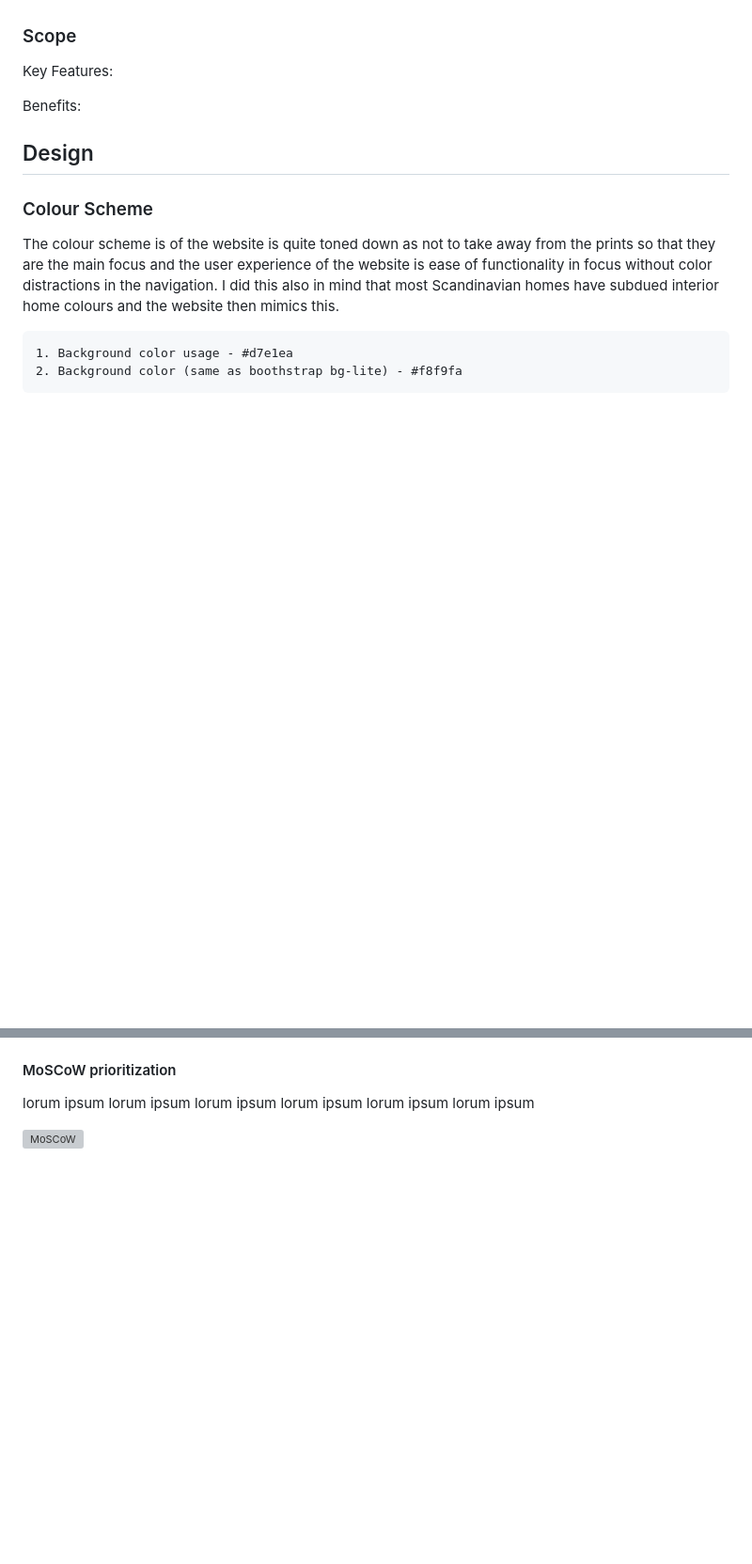
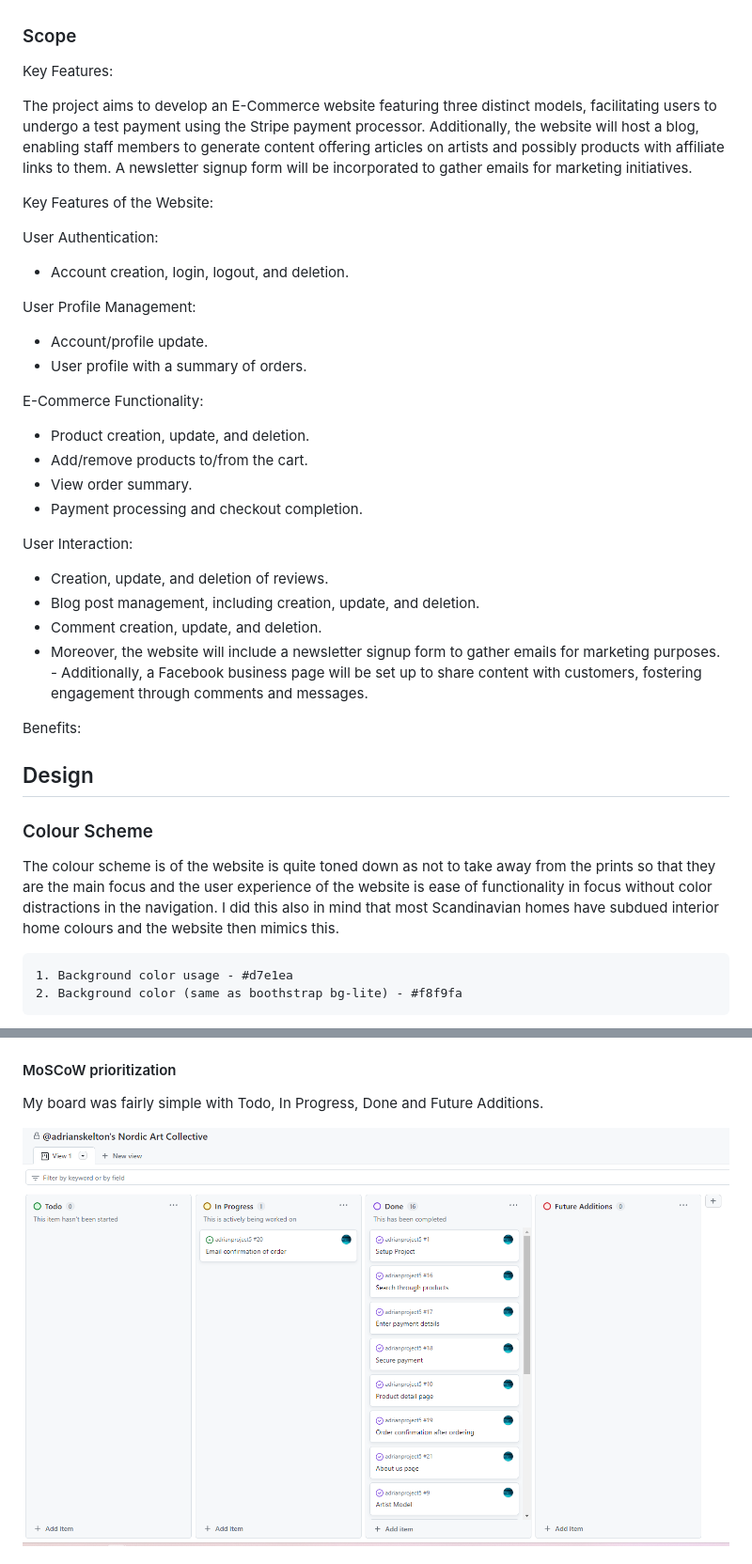
Before and after one commit to adrianskelton/adrianproject5, a Markdown page: README.md, 2 parts joined by grey strips. Shown: that part at 94% size. Drawn GitHub-style; pictures changed too: static/media/readme/moskow.png (added); blank space fills up the shorter version; grey boxes are pictures that could not be loaded.

```diff
--- a/README.md
+++ b/README.md
@@ -77,6 +77,31 @@
 
 
 Key Features:
+
+
+The project aims to develop an E-Commerce website featuring three distinct models, facilitating users to undergo a test payment using the Stripe payment processor. Additionally, the website will host a blog, enabling staff members to generate content offering articles on artists and possibly products with affiliate links to them. A newsletter signup form will be incorporated to gather emails for marketing initiatives.
+
+Key Features of the Website:
+
+User Authentication:
+- Account creation, login, logout, and deletion.
+
+User Profile Management:
+- Account/profile update.
+- User profile with a summary of orders.
+
+E-Commerce Functionality:
+- Product creation, update, and deletion.
+- Add/remove products to/from the cart.
+- View order summary.
+- Payment processing and checkout completion.
+
+User Interaction:
+
+- Creation, update, and deletion of reviews.
+- Blog post management, including creation, update, and deletion.
+- Comment creation, update, and deletion.
+- Moreover, the website will include a newsletter signup form to gather emails for marketing purposes. - Additionally, a Facebook business page will be set up to share content with customers, fostering engagement through comments and messages.
 
 
 
@@ -186,6 +210,6 @@ lorum ipsum lorum ipsum lorum ipsum lorum ipsum lorum ipsum lorum ipsum
 
 #### MoSCoW prioritization
-lorum ipsum lorum ipsum lorum ipsum lorum ipsum lorum ipsum lorum ipsum
+My board was fairly simple with Todo, In Progress, Done and Future Additions.
 
-![MoSCoW](./assets/readme-images/moscow.PNG)
+![MoSCoW](static/media/readme/moskow.png)
 
```
Also changed, not shown: other parts of README.md (+3 -8 lines), TESTING.md (+1 -38 lines), static/media/milestones.png (added), static/media/readme/issues.png (added), 4 other files.
